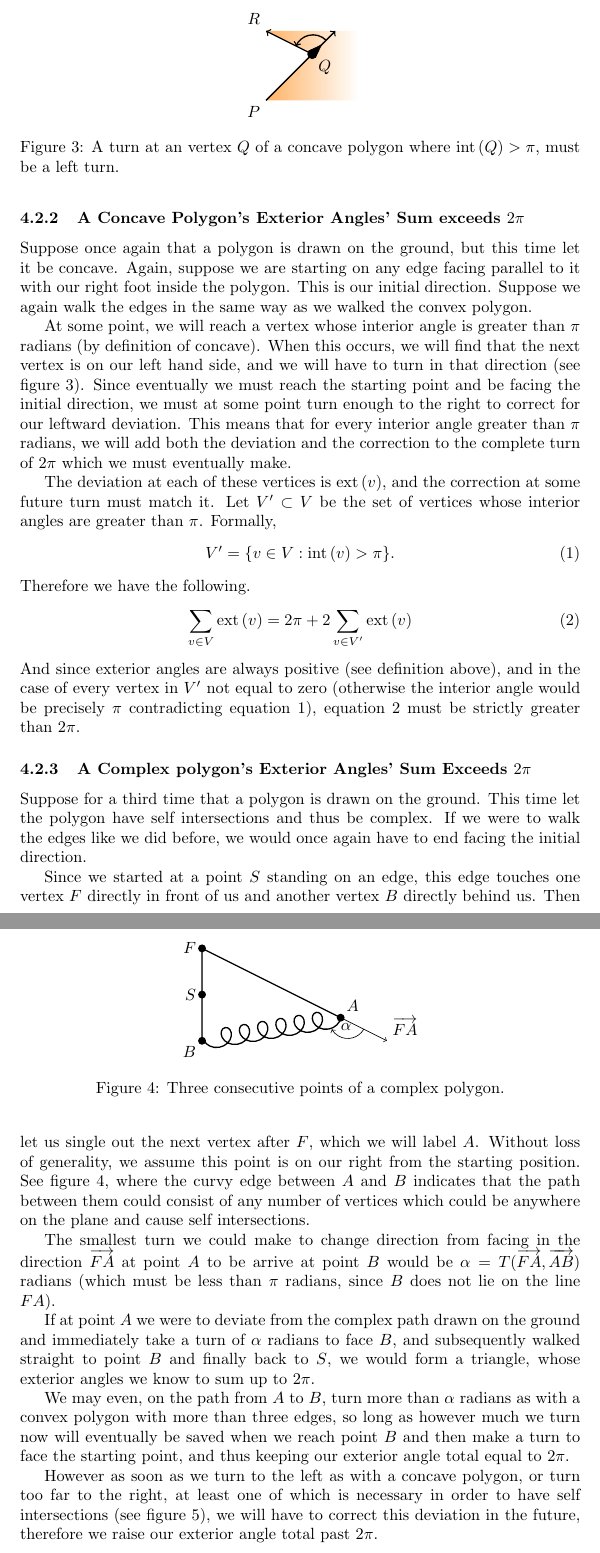
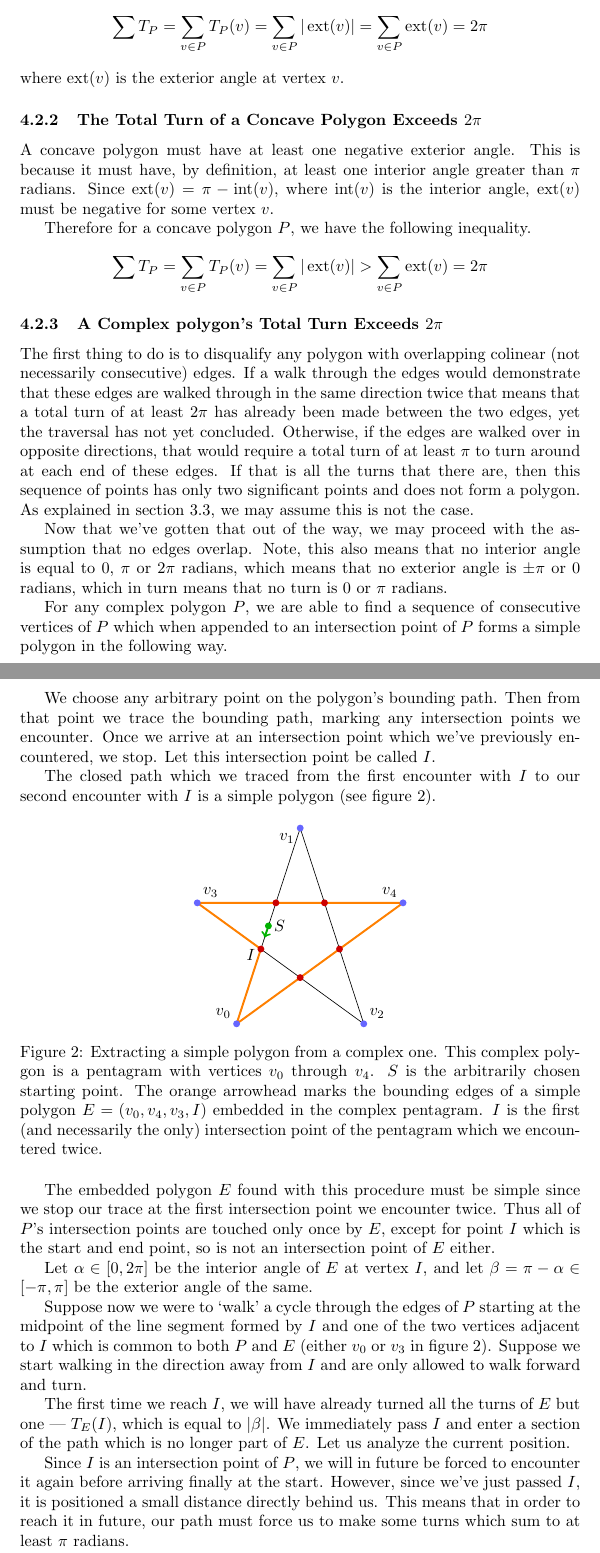
Before and after one commit to abrahammurciano/polygon-convexity, a LaTeX document (Determining_the_Convexity_of_any_Polygon.tex): two parts of pages 5 and 6 of 7 before the commit and two parts of pages 4 and 5 of 6 after it, joined at a grey line, cut at the place of the change. Compiled offline with pdfLaTeX.

Commit message:
finished complex polygons' proof

```diff
--- a/Determining_the_Convexity_of_any_Polygon.tex
+++ b/Determining_the_Convexity_of_any_Polygon.tex
@@ -8,11 +8,13 @@
 \usepackage{tikz}
 \usetikzlibrary{decorations.pathmorphing}
 \usetikzlibrary{decorations.markings}
+\usetikzlibrary{calc}
+\colorlet{burgundy}{red!75!black}
 
 \newcommand{\vecl}{\overrightarrow} % long vector for multiple characters
 \newcommand{\len}[1]{\left\lVert #1 \right\rVert}
-\newcommand{\inta}[1]{\operatorname{int}\left( #1 \right)} % interior angle
-\newcommand{\exta}[1]{\operatorname{ext}\left( #1 \right)} % exterior angle
+\newcommand{\inta}{\operatorname{int}} % interior angle
+\newcommand{\exta}{\operatorname{ext}} % exterior angle
 
 \title{Determining the Convexity of any Polygon}
 \author{Abraham Murciano}
@@ -171,4 +168,68 @@ At each of the vertices we turned toward the right an amount equal to the exteri
+	\sum T_P = \sum_{v \in P} T_P(v) = \sum_{v \in P} | \exta(v) | = \sum_{v \in P} \exta (v) = 2\pi
+\end{equation*}
+where \(\exta (v)\) is the exterior angle at vertex \(v\).
+
+\subsubsection{The Total Turn of a Concave Polygon Exceeds \(2\pi\)}
+
+A concave polygon must have at least one negative exterior angle. This is because it must have, by definition, at least one interior angle greater than \(\pi\) radians. Since \(\exta(v) = \pi - \inta(v)\), where \(\inta(v)\) is the interior angle, \(\exta(v)\) must be negative for some vertex \(v\).
+
+Therefore for a concave polygon \(P\), we have the following inequality.
+\begin{equation*}
+	\sum T_P = \sum_{v \in P} T_P(v) = \sum_{v \in P} | \exta(v) | > \sum_{v \in P} \exta(v) = 2\pi
+\end{equation*}
+
+\subsubsection{A Complex polygon's Total Turn Exceeds \(2\pi\)}
+
+The first thing to do is to disqualify any polygon with overlapping colinear (not necessarily consecutive) edges. If a walk through the edges would demonstrate that these edges are walked through in the same direction twice that means that a total turn of at least \(2\pi\) has already been made between the two edges, yet the traversal has not yet concluded. Otherwise, if the edges are walked over in opposite directions, that would require a total turn of at least \(\pi\) to turn around at each end of these edges. If that is all the turns that there are, then this sequence of points has only two significant points and does not form a polygon. As explained in section \ref{processing}, we may assume this is not the case.
+
+Now that we've gotten that out of the way, we may proceed with the assumption that no edges overlap. Note, this also means that no interior angle is equal to 0, \(\pi\) or \(2\pi\) radians, which means that no exterior angle is \(\pm\pi\) or 0 radians, which in turn means that no turn is 0 or \(\pi\) radians.
+
+For any complex polygon \(P\), we are able to find a sequence of consecutive vertices of \(P\) which when appended to an intersection point of \(P\) forms a simple polygon in the following way.
+
+We choose any arbitrary point on the polygon's bounding path. Then from that point we trace the bounding path, marking any intersection points we encounter. Once we arrive at an intersection point which we've previously encountered, we stop. Let this intersection point be called \(I\).
+
+The closed path which we traced from the first encounter with \(I\) to our second encounter with \(I\) is a simple polygon (see figure \ref{simple-polygon-extraction}).
 
 \begin{figure}[htbp]
 	\centering
 	\begin{tikzpicture}
+		[point/.style={circle, inner sep=1.5pt},
+			vertex/.style={point, fill=blue!60!white},
+			intersection/.style={point, fill=red!80!black}]
+		% define pentagram's vertices
+		\coordinate (v0) at (0, 0);
+		\coordinate (v1) at (1.377, 4.236);
+		\coordinate (v2) at (2.753, 0);
+		\coordinate (v3) at (-0.851, 2.618);
+		\coordinate (v4) at (3.603, 2.618);
+		% define intersection points
+		\coordinate (i0) at (intersection of v1--v2 and v3--v4);
+		\coordinate (i1) at (intersection of v2--v3 and v4--v0);
+		\coordinate (i2) at (intersection of v3--v4 and v0--v1);
+		\coordinate (i3) at (intersection of v4--v0 and v1--v2);
+		\coordinate (i4) at (intersection of v0--v1 and v2--v3);
+		% draw the pentagram
+		\draw (v0) to (v1) to (v2) to (v3) to (v4) to cycle;
+		% draw extracted simple polygon
+		\draw[very thick, color=orange] (i4) to (v0) to (v4) to (v3) to cycle;
+		% label the vertices
+		\node[anchor=south east] at (v0) {\(v_0\)};
+		\node[anchor=north east] at (v1) {\(v_1\)};
+		\node[anchor=south west] at (v2) {\(v_2\)};
+		\node[anchor=south west] at (v3) {\(v_3\)};
+		\node[anchor=south east] at (v4) {\(v_4\)};
+		% mark the vertices
+		\node[vertex] at (v0) {};
+		\node[vertex] at (v1) {};
+		\node[vertex] at (v2) {};
+		\node[vertex] at (v3) {};
+		\node[vertex] at (v4) {};
+		% mark the intersections
+		\node[intersection] at (i0) {};
+		\node[intersection] at (i1) {};
+		\node[intersection] at (i2) {};
+		\node[intersection] at (i3) {};
+		\node[intersection] at (i4) {} node[anchor=30] at (i4) {\(I\)};
+		% define and label starting point
+		\node[point, fill=green!70!black] (S) at (intersection of v3--i3 and v0--v1) {} node[anchor=west] at (S) {\(S\)};
+		\draw[->, very thick, green!70!black] (S) to ($(S)!0.5!(i4)$);
@@ -182,16 +236,15 @@ At each of the vertices we turned toward the right an amount equal to the exteri
 	\end{tikzpicture}
-	\caption{Turns at a vertex of a convex polygon are always right turns.}
-	\label{walk-1}
+	\caption{Extracting a simple polygon from a complex one. This complex polygon is a pentagram with vertices \(v_0\) through \(v_4\). \(S\) is the arbitrarily chosen starting point. The orange arrowhead marks the bounding edges of a simple polygon \(E = (v_0, v_4, v_3, I)\) embedded in the complex pentagram. \(I\) is the first (and necessarily the only) intersection point of the pentagram which we encountered twice.}
+	\label{simple-polygon-extraction}
 \end{figure}
 
-Since we always turned to our right, and we ended up facing the initial direction, and at no other edge or vertex were we facing the initial direction, it must be that in total we turned precisely one rotation, that is, \(2\pi\).
+The embedded polygon \(E\) found with this procedure must be simple since we stop our trace at the first intersection point we encounter twice. Thus all of \(P\)'s intersection points are touched only once by \(E\), except for point \(I\) which is the start and end point, so is not an intersection point of \(E\) either.
 
-Thus the total amount we turned (\(2\pi\)) must be equal to the sum of the amounts we turned at each vertex (\(\sum T_P\)).
+Let \(\alpha \in [0, 2\pi]\) be the interior angle of \(E\) at vertex \(I\), and let \(\beta = \pi - \alpha \in [-\pi, \pi]\) be the exterior angle of the same.
 
-% TODO: continue rewriting notation from here
+Suppose now we were to `walk' a cycle through the edges of \(P\) starting at the midpoint of the line segment formed by \(I\) and one of the two vertices adjacent to \(I\) which is common to both \(P\) and \(E\) (either \(v_0\) or \(v_3\) in figure \ref{simple-polygon-extraction}). Suppose we start walking in the direction away from \(I\) and are only allowed to walk forward and turn.
 
-\subsubsection{A Concave Polygon's Exterior Angles' Sum exceeds \(2\pi\)}
+The first time we reach \(I\), we will have already turned all the turns of \(E\) but one --- \(T_E(I)\), which is equal to \(|\beta|\). We immediately pass \(I\) and enter a section of the path which is no longer part of \(E\). Let us analyze the current position.
 
-Suppose once again that a polygon is drawn on the ground, but this time let it be concave. Again, suppose we are starting on any edge facing parallel to it with our right foot inside the polygon. This is our initial direction. Suppose we again walk the edges in the same way as we walked the convex polygon.
+Since \(I\) is an intersection point of \(P\), we will in future be forced to encounter it again before arriving finally at the start. However, since we've just passed \(I\), it is positioned a small distance directly behind us. This means that in order to reach it in future, our path must force us to make some turns which sum to at least \(\pi\) radians.
 
-At some point, we will reach a vertex whose interior angle is greater than \(\pi\) radians (by definition of concave). When this occurs, we will find that the next vertex is on our left hand side, and we will have to turn in that direction (see figure \ref{walk-2}). Since eventually we must reach the starting point and be facing the initial direction, we must at some point turn enough to the right to correct for our leftward deviation. This means that for every interior angle greater than \(\pi\) radians, we will add both the deviation and the correction to the complete turn of \(2\pi\) which we must eventually make.
@@ -198,54 +255,5 @@ At some point, we will reach a vertex whose interior angle is greater than \(\pi
 
-\begin{figure}
-	\centering
-	\begin{tikzpicture}
-		\shade[left color=orange!60, right color=white] (2, 0) to (0, 0) to (1, 1) to (0, 1.5) to (2, 1.5) to cycle;
-		\draw[->, thick] (0, 0) node[anchor=north east] {\(P\)}
-		to (1, 1) node[anchor=north west] {\(Q\)}
-		to (0, 1.5) node[anchor=south east] {\(R\)};
-		\draw[->, thick] (1, 1) to (1.5, 1.5);
-		\filldraw (1, 1) circle (0.1);
-		\filldraw (1.2, 1.2) to (1.07, 0.93) to (0.93, 1.07) to cycle;
-		\draw[->, thick] (1.3, 1.3) arc (45:157.5:0.4);
-	\end{tikzpicture}
-	\caption{A turn at an vertex \(Q\) of a concave polygon where \(\inta{Q} > \pi\), must be a left turn.}
-	\label{walk-2}
-\end{figure}%
-
-The deviation at each of these vertices is \(\exta{v}\), and the correction at some future turn must match it. Let \(V' \subset V\) be the set of vertices whose interior angles are greater than \(\pi\). Formally,
+Since we know that \(\sum T_E \geq 2\pi\) due to the simplicity of \(E\), and that \(\beta \neq \pm\pi\) from the beginning of this section, we can from inequality \ref{ineq-1} come to the following conclusion.
 \begin{equation}
-	V' = \{ v \in V : \inta{v} > \pi \}.
-	\label{v-prime}
+	\sum T_P \geq 3\pi - |\beta| > 2\pi
 \end{equation}
-Therefore we have the following.
-\begin{equation}
-	\sum_{v \in V} \exta{v} = 2\pi + 2\sum_{v \in V'} \exta{v}
-	\label{ext-concave}
-\end{equation}
-And since exterior angles are always positive (see definition above), and in the case of every vertex in \(V'\) not equal to zero (otherwise the interior angle would be precisely \(\pi\) contradicting equation \ref{v-prime}), equation \ref{ext-concave} must be strictly greater than \(2\pi\).
-
-\subsubsection{A Complex polygon's Exterior Angles' Sum Exceeds \(2\pi\)}
-
-Suppose for a third time that a polygon is drawn on the ground. This time let the polygon have self intersections and thus be complex. If we were to walk the edges like we did before, we would once again have to end facing the initial direction.
-
-\begin{figure}[htbp]
-	\centering
-	\begin{tikzpicture}
-		\filldraw[->, thick] (0, 0) circle (2pt) node[anchor=north east] {\(B\)} to (0, 1) circle (2pt) node[anchor=east] {\(S\)} to (0, 2) circle (2pt) node[anchor=east] {\(F\)} to (3, 0.5) circle (2pt) node[anchor=south west] {\(A\)} node[anchor=120] {\(\alpha\)};
-		\draw[->] (3, 0.5) to (4, 0) node[anchor=south west] {\(\vecl{FA}\)};
-		\draw[->] (3.5, 0.25) arc (330:210:0.4);
-		\draw[thick,decoration={aspect=1, segment length=4mm, amplitude=0.2cm, coil},decorate] (3, 0.5) to (0, 0);
-	\end{tikzpicture}
-	\caption{Three consecutive points of a complex polygon.}
-	\label{walk-3}
-\end{figure}
-
-Since we started at a point \(S\) standing on an edge, this edge touches one vertex \(F\) directly in front of us and another vertex \(B\) directly behind us. Then let us single out the next vertex after \(F\), which we will label \(A\). Without loss of generality, we assume this point is on our right from the starting position. See figure \ref{walk-3}, where the curvy edge between \(A\) and \(B\) indicates that the path between them could consist of any number of vertices which could be anywhere on the plane and cause self intersections.
-
-The smallest turn we could make to change direction from facing in the direction \(\vecl{FA}\) at point \(A\) to be arrive at point \(B\) would be \(\alpha = T(\vecl{FA}, \vecl{AB})\) radians (which must be less than \(\pi\) radians, since \(B\) does not lie on the line \(FA\)).
-
-If at point \(A\) we were to deviate from the complex path drawn on the ground and immediately take a turn of \(\alpha\) radians to face \(B\), and subsequently walked straight to point \(B\) and finally back to \(S\), we would form a triangle, whose exterior angles we know to sum up to \(2\pi\).
-
-We may even, on the path from \(A\) to \(B\), turn more than \(\alpha\) radians as with a convex polygon with more than three edges, so long as however much we turn now will eventually be saved when we reach point \(B\) and then make a turn to face the starting point, and thus keeping our exterior angle total equal to \(2\pi\).
-
-However as soon as we turn to the left as with a concave polygon, or turn too far to the right, at least one of which is necessary in order to have self intersections (see figure \ref{self-intersections}), we will have to correct this deviation in the future, therefore we raise our exterior angle total past \(2\pi\).
```
Also changed, not shown: Determining_the_Convexity_of_any_Polygon.pdf, Determining_the_Convexity_of_any_Polygon.tex (82 more changed lines).
